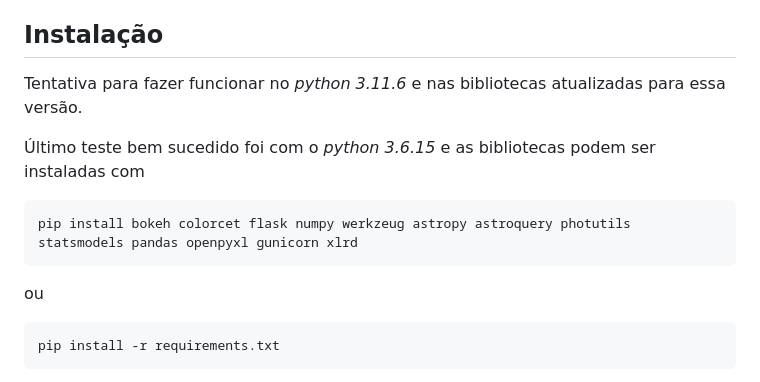
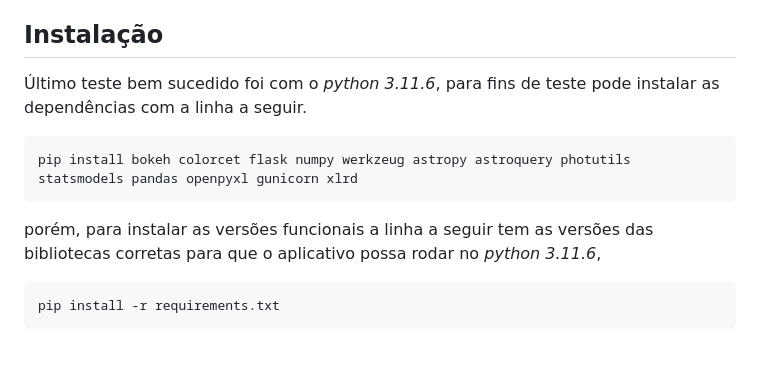
Before and after one commit to orahcio/reducao, a Markdown page: README.md, the part around the change. GitHub-like rendering; blank space fills up the shorter version.

Commit message:
Atualizaei o README para ter informação de qual versão do python usar

````diff
--- a/README.md
+++ b/README.md
@@ -12,13 +12,11 @@ Acrescentei as flags `--timeout 0` para desligar o tempo de 30s de requisição
 
 ## Instalação
 
-Tentativa para fazer funcionar no _python 3.11.6_ e nas bibliotecas atualizadas para essa versão.
-
-Último teste bem sucedido foi com o _python 3.6.15_ e as bibliotecas podem ser instaladas com
+Último teste bem sucedido foi com o _python 3.11.6_, para fins de teste pode instalar as dependências com a linha a seguir.
 ```bash
 pip install bokeh colorcet flask numpy werkzeug astropy astroquery photutils statsmodels pandas openpyxl gunicorn xlrd
 ```
-ou
+porém, para instalar as versões funcionais a linha a seguir tem as versões das bibliotecas corretas para que o aplicativo possa rodar no _python 3.11.6_,
 ```bash
 pip install -r requirements.txt
 ```
````
